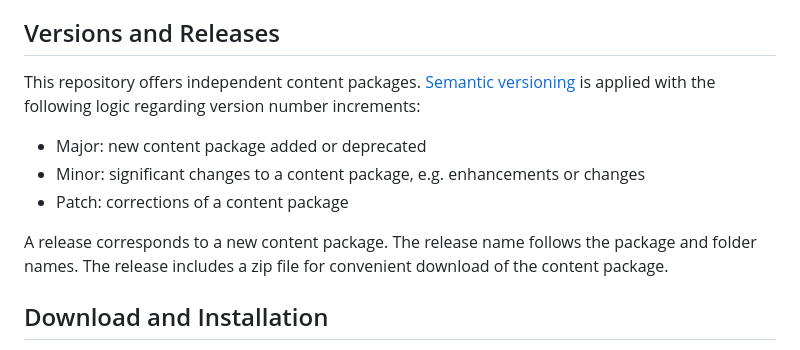
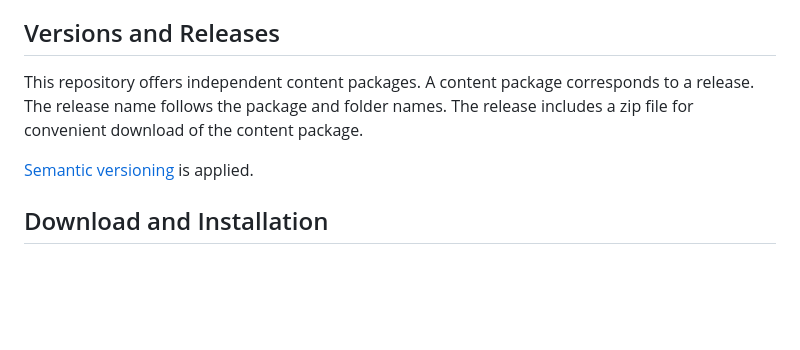
Before and after one commit to SAP-samples/analytics-cloud-datasphere-community-content, a Markdown page: README.md, the part around the change. Rendered like a GitHub page; blank space fills up the shorter version.

```diff
--- a/README.md
+++ b/README.md
@@ -17,15 +17,9 @@ Each content package has its own folder on this repository. The folders contain
 Depending on the content package, an SAP Analytics Cloud tenant and/or an SAP Datasphere tenant are required. The connection between SAP Analytics Cloud and SAP Datasphere must have the technical name "SAPDWC" (description is free). To upload content, the user must have administration privileges.
 
 ## Versions and Releases
-This repository offers independent content packages.
-[Semantic versioning](https://semver.org/) is applied with the following logic regarding version number increments:
+This repository offers independent content packages. A content package corresponds to a release. The release name follows the package and folder names. The release includes a zip file for convenient download of the content package.
 
-* Major: new content package added or deprecated
-* Minor: significant changes to a content package, e.g. enhancements or changes
-* Patch: corrections of a content package
-
-A release corresponds to a new content package. The release name follows the package and folder names. The release includes a zip file for convenient download of the content package.
-
+[Semantic versioning](https://semver.org/) is applied.
 
 ## Download and Installation
 Please check the documentation ["Community Content"](https://help.sap.com/docs/SAP_ANALYTICS_CLOUD/42093f14b43c485fbe3adbbe81eff6c8/603e26204ce14bd8b5f9729a8123636f.html) how to download and install community content in general.
```
